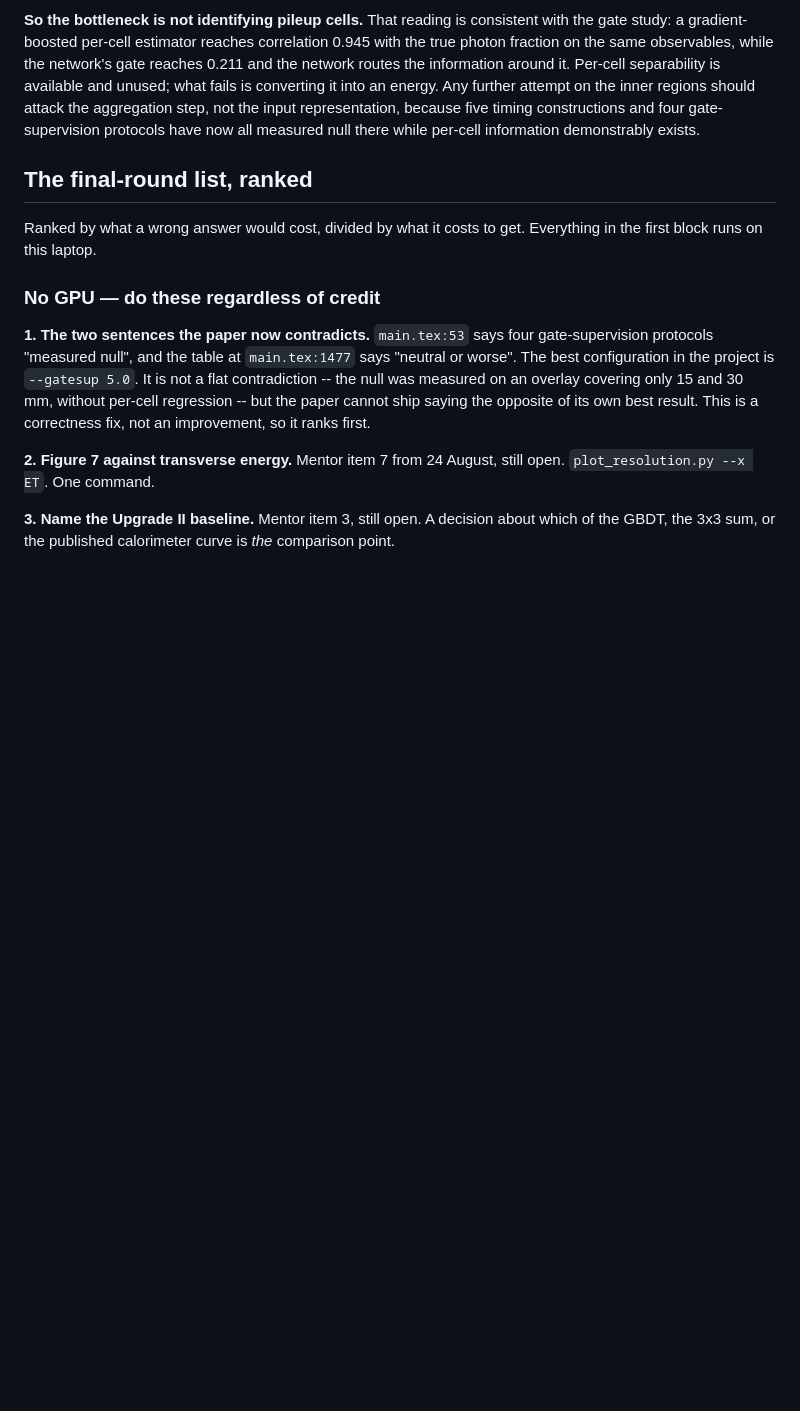
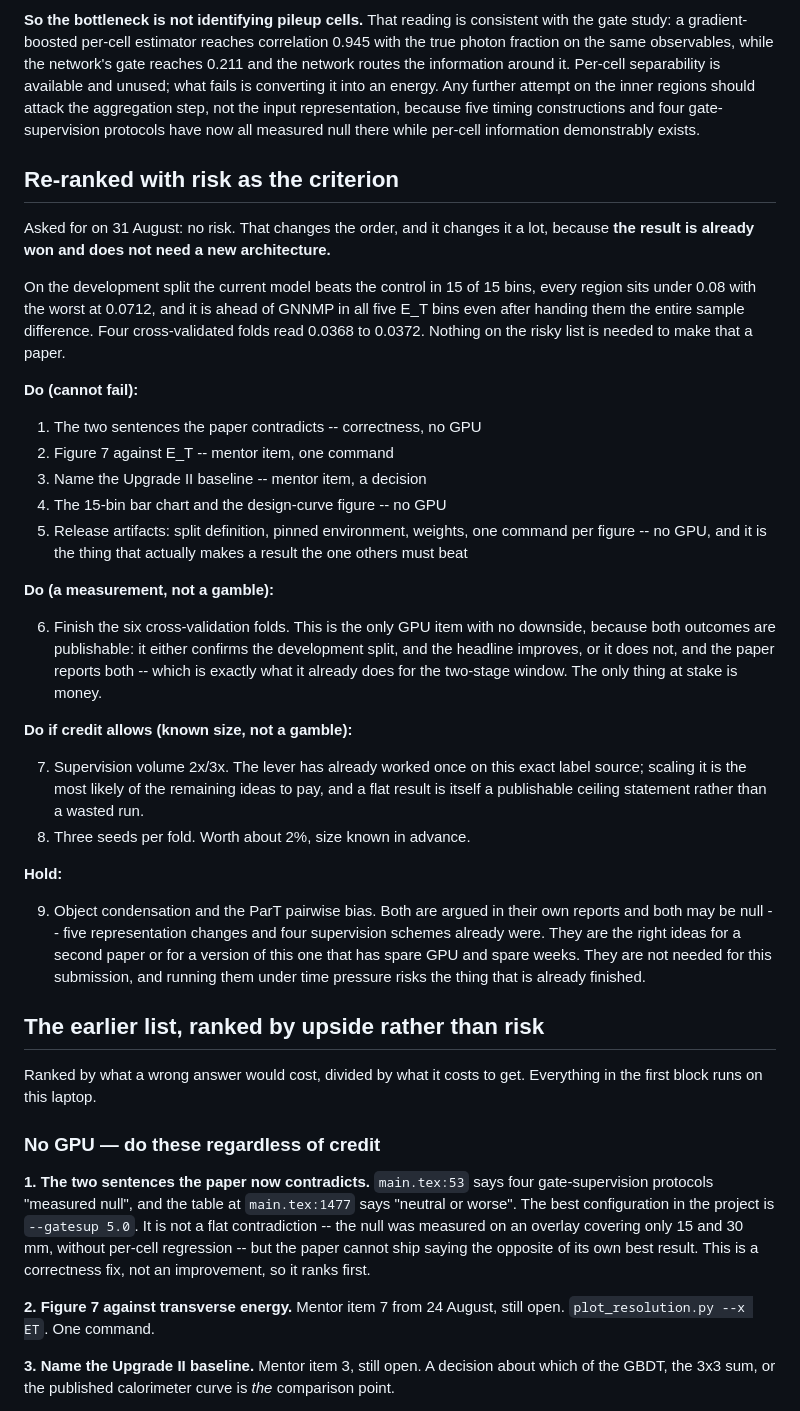
Before and after one commit to Lworakan/GSoC2026-picocal-spacetime-transformer, a Markdown page: reports/status_and_plan_2026-08-31.md, the part around the change. GitHub-like rendering; blank space fills up the shorter version.

Commit message:
plan: re-rank with risk as the criterion, and hold the two new mechanisms
The result is already won: 15 of 15 bins, every region under 0.08, ahead of GNNMP in all
five E_T bins after handing them the whole sample difference, and four cross-validated
folds at 0.0368-0.0372. No new architecture is needed for this paper.

Object condensation and the pairwise bias move to hold. Finishing cross-validation stays,
because it is a measurement rather than a gamble -- both outcomes are publishable and the
paper already reports a development-split winner that did not reproduce.

```diff
--- a/reports/status_and_plan_2026-08-31.md
+++ b/reports/status_and_plan_2026-08-31.md
@@ -231,7 +231,49 @@ should attack the aggregation step, not the input representation, because five t
 constructions and four gate-supervision protocols have now all measured null there while
 per-cell information demonstrably exists.
 
-## The final-round list, ranked
+## Re-ranked with risk as the criterion
+
+Asked for on 31 August: no risk. That changes the order, and it changes it a lot, because
+**the result is already won and does not need a new architecture.**
+
+On the development split the current model beats the control in 15 of 15 bins, every
+region sits under 0.08 with the worst at 0.0712, and it is ahead of GNNMP in all five E_T
+bins even after handing them the entire sample difference. Four cross-validated folds read
+0.0368 to 0.0372. Nothing on the risky list is needed to make that a paper.
+
+**Do (cannot fail):**
+
+1. The two sentences the paper contradicts -- correctness, no GPU
+2. Figure 7 against E_T -- mentor item, one command
+3. Name the Upgrade II baseline -- mentor item, a decision
+4. The 15-bin bar chart and the design-curve figure -- no GPU
+5. Release artifacts: split definition, pinned environment, weights, one command per
+   figure -- no GPU, and it is the thing that actually makes a result the one others must
+   beat
+
+**Do (a measurement, not a gamble):**
+
+6. Finish the six cross-validation folds. This is the only GPU item with no downside,
+   because both outcomes are publishable: it either confirms the development split, and
+   the headline improves, or it does not, and the paper reports both -- which is exactly
+   what it already does for the two-stage window. The only thing at stake is money.
+
+**Do if credit allows (known size, not a gamble):**
+
+7. Supervision volume 2x/3x. The lever has already worked once on this exact label source;
+   scaling it is the most likely of the remaining ideas to pay, and a flat result is itself
+   a publishable ceiling statement rather than a wasted run.
+8. Three seeds per fold. Worth about 2%, size known in advance.
+
+**Hold:**
+
+9. Object condensation and the ParT pairwise bias. Both are argued in their own reports and
+   both may be null -- five representation changes and four supervision schemes already
+   were. They are the right ideas for a second paper or for a version of this one that has
+   spare GPU and spare weeks. They are not needed for this submission, and running them
+   under time pressure risks the thing that is already finished.
+
+## The earlier list, ranked by upside rather than risk
 
 Ranked by what a wrong answer would cost, divided by what it costs to get. Everything in
 the first block runs on this laptop.
```
